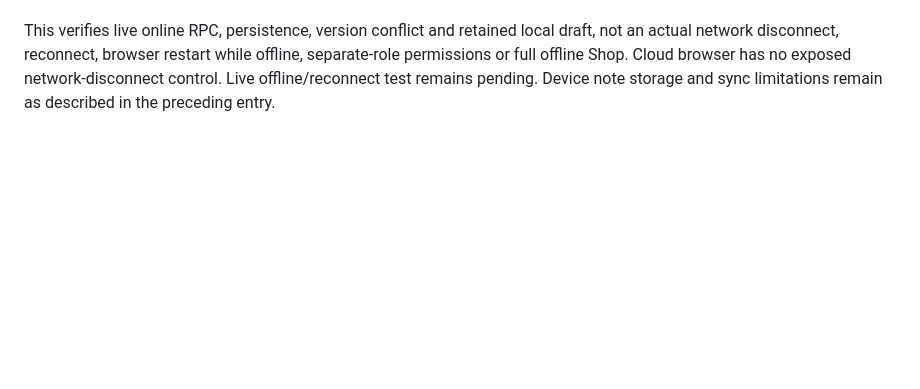
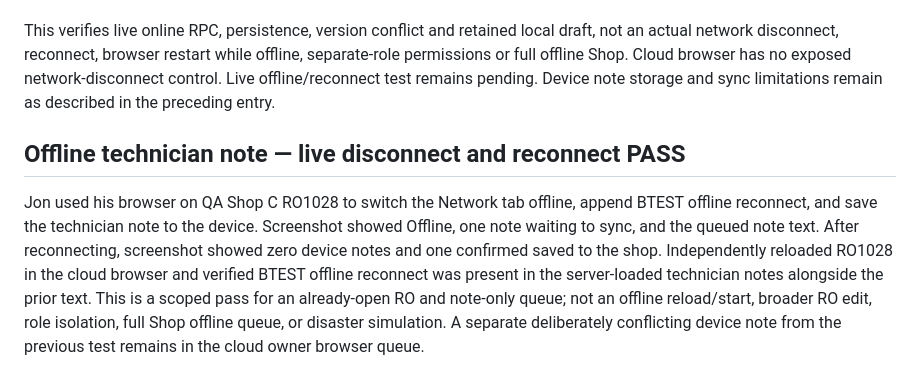
Before and after one commit to Jveslky/Operations-studio-v1, a Markdown page: docs/shop-btest-20261022.md, the part around the change. GitHub-like rendering; blank space fills up the shorter version.

Commit message:
Record live technician note offline reconnect test

```diff
--- a/docs/shop-btest-20261022.md
+++ b/docs/shop-btest-20261022.md
@@ -200,3 +200,7 @@ Local SQL and queue tests passed for scoped access, exact retry after response l
 Jon confirmed Test migration applied; deployed the note queue and workspace banner to test/shop-combined (Cloudflare Pages and count checks passed). QA Shop C owner, disposable RO1028: appended BTEST offline note online-sync verification, selected Save technician note to device while online, received confirmation, and reopened to verify persistence. Opened two copies at the same version; one saved BTEST newer server note, then submitted BTEST stale device note conflict check from the older copy. The older copy displayed review-required and preserved the device note; a fresh copy showed the newer server note unchanged. The conflicted synthetic device note remains in the cloud browser's owner queue and the newer synthetic note remains on RO1028. No status, inventory or payment action. Evidence btest-offline-note-conflict.jpg.
 
 This verifies live online RPC, persistence, version conflict and retained local draft, not an actual network disconnect, reconnect, browser restart while offline, separate-role permissions or full offline Shop. Cloud browser has no exposed network-disconnect control. Live offline/reconnect test remains pending. Device note storage and sync limitations remain as described in the preceding entry.
+
+## Offline technician note — live disconnect and reconnect PASS
+
+Jon used his browser on QA Shop C RO1028 to switch the Network tab offline, append BTEST offline reconnect, and save the technician note to the device. Screenshot showed Offline, one note waiting to sync, and the queued note text. After reconnecting, screenshot showed zero device notes and one confirmed saved to the shop. Independently reloaded RO1028 in the cloud browser and verified BTEST offline reconnect was present in the server-loaded technician notes alongside the prior text. This is a scoped pass for an already-open RO and note-only queue; not an offline reload/start, broader RO edit, role isolation, full Shop offline queue, or disaster simulation. A separate deliberately conflicting device note from the previous test remains in the cloud owner browser queue.
```
